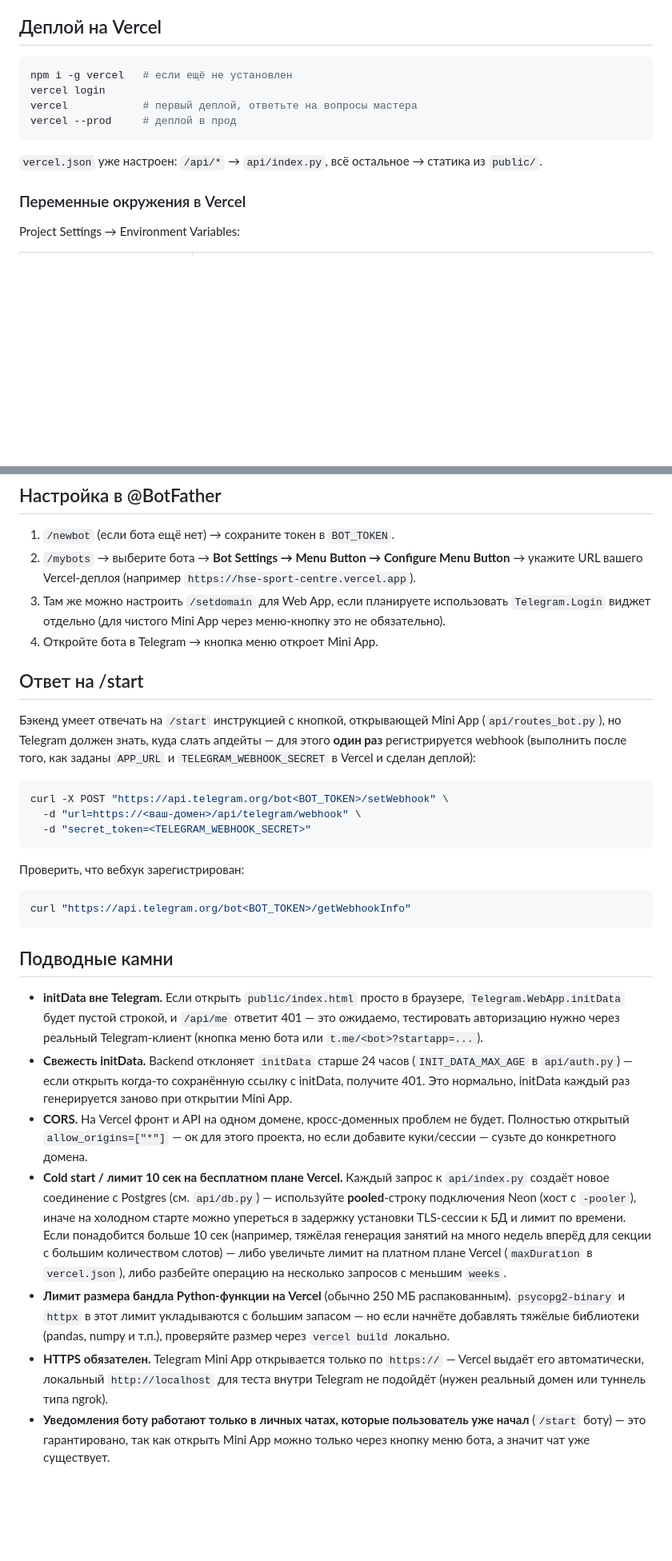
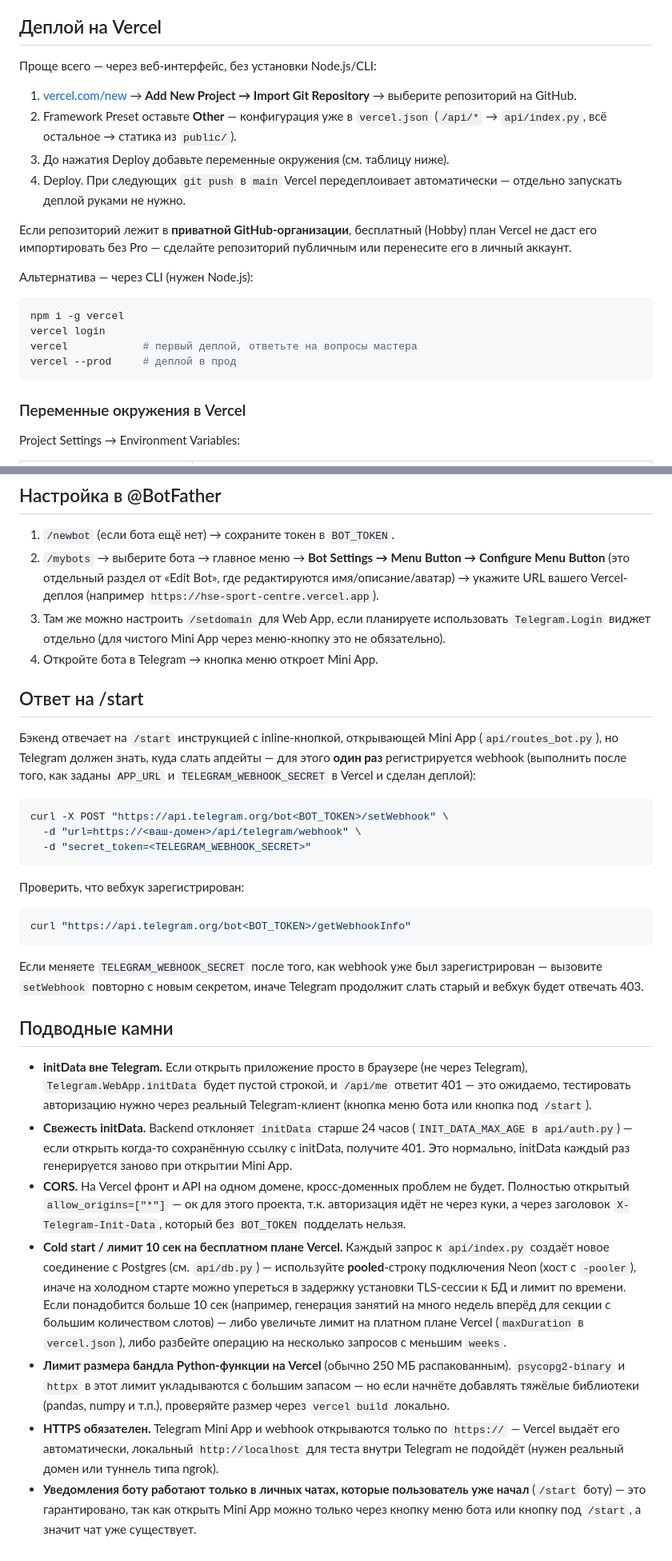
Before and after one commit to NIZHEGORODTSY/HSE_SPORT_CENTRE, a Markdown page: README.md, 2 parts joined by grey strips. Shown at 80% size. GitHub-like rendering; blank space fills up the shorter version.

````diff
--- a/README.md
+++ b/README.md
@@ -69,14 +75,27 @@ requirements.txt
 
 ## Деплой на Vercel
 
+Проще всего — через веб-интерфейс, без установки Node.js/CLI:
+
+1. [vercel.com/new](https://vercel.com/new) → **Add New Project → Import Git Repository**
+   → выберите репозиторий на GitHub.
+2. Framework Preset оставьте **Other** — конфигурация уже в `vercel.json`
+   (`/api/*` → `api/index.py`, всё остальное → статика из `public/`).
+3. До нажатия Deploy добавьте переменные окружения (см. таблицу ниже).
+4. Deploy. При следующих `git push` в `main` Vercel передеплоивает автоматически —
+   отдельно запускать деплой руками не нужно.
+
+Если репозиторий лежит в **приватной GitHub-организации**, бесплатный (Hobby) план Vercel
+не даст его импортировать без Pro — сделайте репозиторий публичным или перенесите его
+в личный аккаунт.
+
+Альтернатива — через CLI (нужен Node.js):
 ```bash
-npm i -g vercel   # если ещё не установлен
+npm i -g vercel
 vercel login
 vercel            # первый деплой, ответьте на вопросы мастера
 vercel --prod     # деплой в прод
 ```
-
-`vercel.json` уже настроен: `/api/*` → `api/index.py`, всё остальное → статика из `public/`.
 
 ### Переменные окружения в Vercel
 
@@ -95,7 +114,8 @@ Project Settings → Environment Variables:
 ## Настройка в @BotFather
 
 1. `/newbot` (если бота ещё нет) → сохраните токен в `BOT_TOKEN`.
-2. `/mybots` → выберите бота → **Bot Settings → Menu Button → Configure Menu Button**
+2. `/mybots` → выберите бота → главное меню → **Bot Settings → Menu Button → Configure Menu Button**
+   (это отдельный раздел от «Edit Bot», где редактируются имя/описание/аватар)
    → укажите URL вашего Vercel-деплоя (например `https://hse-sport-centre.vercel.app`).
 3. Там же можно настроить `/setdomain` для Web App, если планируете использовать
    `Telegram.Login` виджет отдельно (для чистого Mini App через меню-кнопку это не обязательно).
@@ -103,7 +123,7 @@ Project Settings → Environment Variables:
 
 ## Ответ на /start
 
-Бэкенд умеет отвечать на `/start` инструкцией с кнопкой, открывающей Mini App
+Бэкенд отвечает на `/start` инструкцией с inline-кнопкой, открывающей Mini App
 (`api/routes_bot.py`), но Telegram должен знать, куда слать апдейты — для этого
 **один раз** регистрируется webhook (выполнить после того, как заданы `APP_URL`
 и `TELEGRAM_WEBHOOK_SECRET` в Vercel и сделан деплой):
@@ -120,26 +140,34 @@ curl -X POST "https://api.telegram.org/bot<BOT_TOKEN>/setWebhook" \
 curl "https://api.telegram.org/bot<BOT_TOKEN>/getWebhookInfo"
 ```
 
+Если меняете `TELEGRAM_WEBHOOK_SECRET` после того, как webhook уже был зарегистрирован —
+вызовите `setWebhook` повторно с новым секретом, иначе Telegram продолжит слать старый
+и вебхук будет отвечать 403.
+
 ## Подводные камни
 
-- **initData вне Telegram.** Если открыть `public/index.html` просто в браузере,
+- **initData вне Telegram.** Если открыть приложение просто в браузере (не через Telegram),
   `Telegram.WebApp.initData` будет пустой строкой, и `/api/me` ответит 401 — это ожидаемо,
-  тестировать авторизацию нужно через реальный Telegram-клиент (кнопка меню бота или `t.me/<bot>?startapp=...`).
+  тестировать авторизацию нужно через реальный Telegram-клиент (кнопка меню бота или кнопка
+  под `/start`).
 - **Свежесть initData.** Backend отклоняет `initData` старше 24 часов (`INIT_DATA_MAX_AGE` в `api/auth.py`) —
   если открыть когда-то сохранённую ссылку с initData, получите 401. Это нормально, initData каждый раз
   генерируется заново при открытии Mini App.
 - **CORS.** На Vercel фронт и API на одном домене, кросс-доменных проблем не будет.
-  Полностью открытый `allow_origins=["*"]` — ок для этого проекта, но если добавите куки/сессии — сузьте до конкретного домена.
+  Полностью открытый `allow_origins=["*"]` — ок для этого проекта, т.к. авторизация идёт не через куки,
+  а через заголовок `X-Telegram-Init-Data`, который без `BOT_TOKEN` подделать нельзя.
 - **Cold start / лимит 10 сек на бесплатном плане Vercel.** Каждый запрос к `api/index.py` создаёт новое
   соединение с Postgres (см. `api/db.py`) — используйте **pooled**-строку подключения Neon
   (хост с `-pooler`), иначе на холодном старте можно упереться в задержку установки TLS-сессии к БД
-  и лимит по времени. Если понадобится больше 10 сек (например, тяжёлая генерация занятий на много
-  недель вперёд для секции с большим количеством слотов) — либо увеличьте лимит на платном плане
+  и лимит по времени. Если понадобится больше 10 сек (например, генерация занятий на много недель
+  вперёд для секции с большим количеством слотов) — либо увеличьте лимит на платном плане
   Vercel (`maxDuration` в `vercel.json`), либо разбейте операцию на несколько запросов с меньшим `weeks`.
 - **Лимит размера бандла Python-функции на Vercel** (обычно 250 МБ распакованным). `psycopg2-binary` и `httpx`
   в этот лимит укладываются с большим запасом — но если начнёте добавлять тяжёлые библиотеки (pandas, numpy
   и т.п.), проверяйте размер через `vercel build` локально.
-- **HTTPS обязателен.** Telegram Mini App открывается только по `https://` — Vercel выдаёт его автоматически,
-  локальный `http://localhost` для теста внутри Telegram не подойдёт (нужен реальный домен или туннель типа ngrok).
+- **HTTPS обязателен.** Telegram Mini App и webhook открываются только по `https://` — Vercel выдаёт
+  его автоматически, локальный `http://localhost` для теста внутри Telegram не подойдёт
+  (нужен реальный домен или туннель типа ngrok).
 - **Уведомления боту работают только в личных чатах, которые пользователь уже начал** (`/start` боту) —
-  это гарантировано, так как открыть Mini App можно только через кнопку меню бота, а значит чат уже существует.
+  это гарантировано, так как открыть Mini App можно только через кнопку меню бота или кнопку
+  под `/start`, а значит чат уже существует.
````
Also changed, not shown: other parts of README.md (+24 -18 lines).
